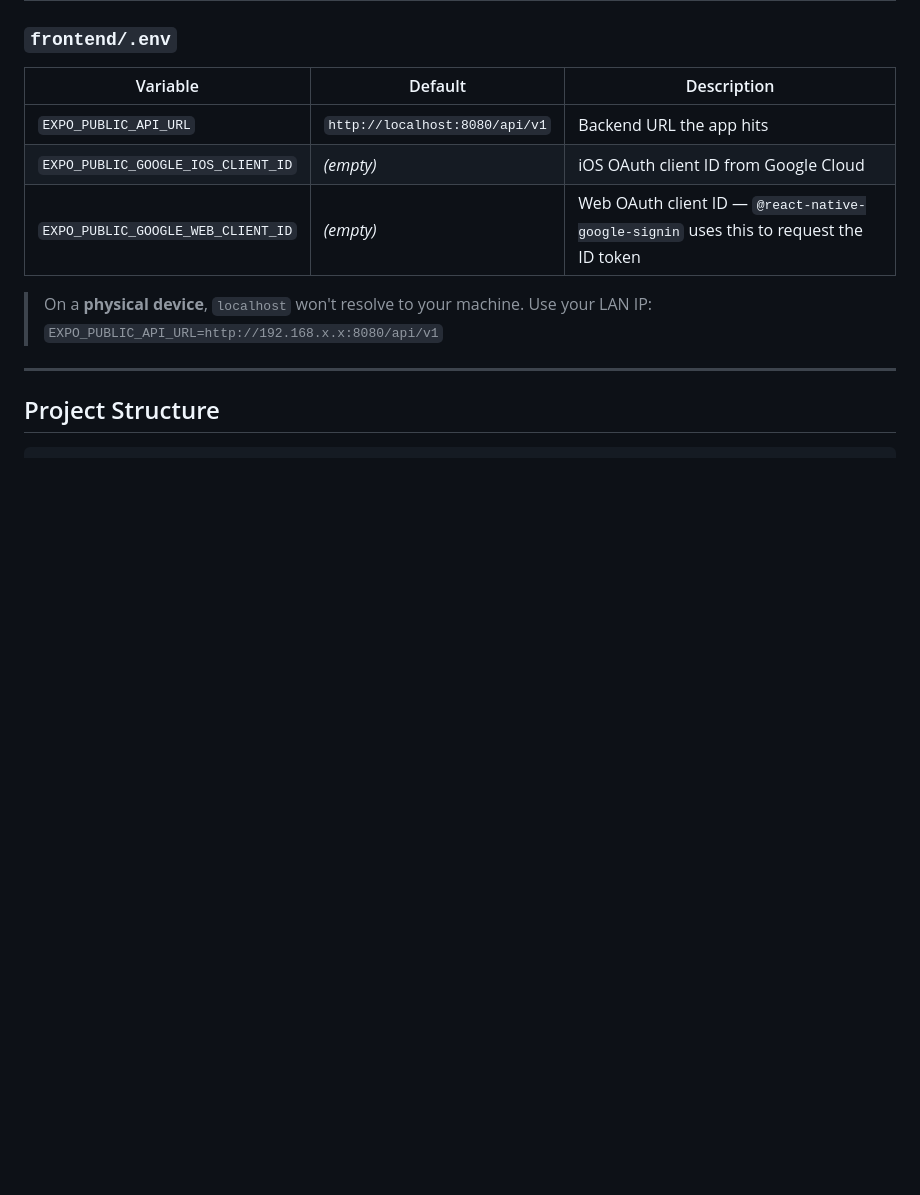
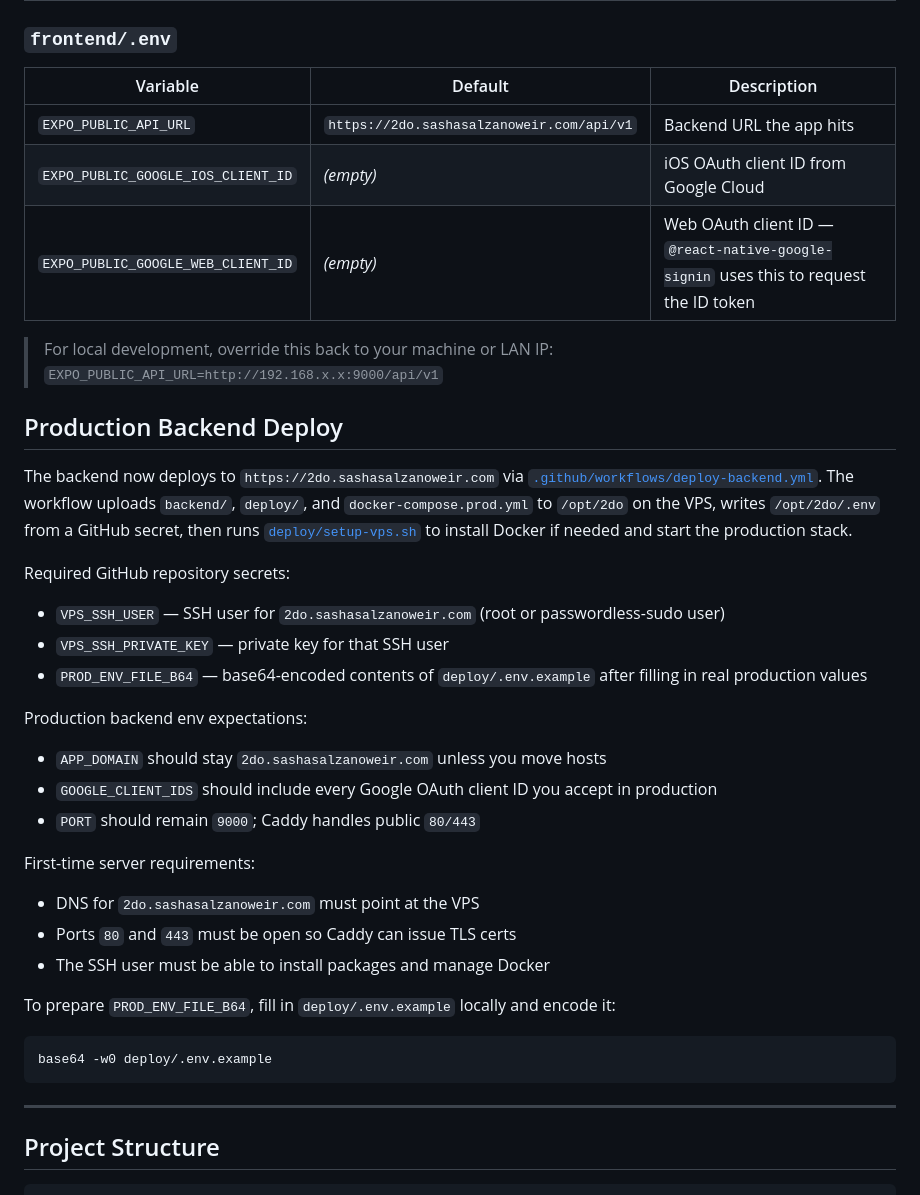
Before and after one commit to sashamorecode/2DO, a Markdown page: README.md, the part around one of its changes. Rendered like a GitHub page; blank space fills up the shorter version.

````diff
--- a/README.md
+++ b/README.md
@@ -81,12 +82,40 @@ cd frontend && npx expo start --port 9081
 
 | Variable | Default | Description |
 |---|---|---|
-| `EXPO_PUBLIC_API_URL` | `http://localhost:8080/api/v1` | Backend URL the app hits |
+| `EXPO_PUBLIC_API_URL` | `https://2do.sashasalzanoweir.com/api/v1` | Backend URL the app hits |
 | `EXPO_PUBLIC_GOOGLE_IOS_CLIENT_ID` | _(empty)_ | iOS OAuth client ID from Google Cloud |
 | `EXPO_PUBLIC_GOOGLE_WEB_CLIENT_ID` | _(empty)_ | Web OAuth client ID — `@react-native-google-signin` uses this to request the ID token |
 
-> On a **physical device**, `localhost` won't resolve to your machine. Use your LAN IP:
-> `EXPO_PUBLIC_API_URL=http://192.168.x.x:8080/api/v1`
+> For local development, override this back to your machine or LAN IP:
+> `EXPO_PUBLIC_API_URL=http://192.168.x.x:9000/api/v1`
+
+## Production Backend Deploy
+
+The backend now deploys to `https://2do.sashasalzanoweir.com` via [`.github/workflows/deploy-backend.yml`](.github/workflows/deploy-backend.yml). The workflow uploads `backend/`, `deploy/`, and `docker-compose.prod.yml` to `/opt/2do` on the VPS, writes `/opt/2do/.env` from a GitHub secret, then runs [`deploy/setup-vps.sh`](deploy/setup-vps.sh) to install Docker if needed and start the production stack.
+
+Required GitHub repository secrets:
+
+- `VPS_SSH_USER` — SSH user for `2do.sashasalzanoweir.com` (root or passwordless-sudo user)
+- `VPS_SSH_PRIVATE_KEY` — private key for that SSH user
+- `PROD_ENV_FILE_B64` — base64-encoded contents of `deploy/.env.example` after filling in real production values
+
+Production backend env expectations:
+
+- `APP_DOMAIN` should stay `2do.sashasalzanoweir.com` unless you move hosts
+- `GOOGLE_CLIENT_IDS` should include every Google OAuth client ID you accept in production
+- `PORT` should remain `9000`; Caddy handles public `80/443`
+
+First-time server requirements:
+
+- DNS for `2do.sashasalzanoweir.com` must point at the VPS
+- Ports `80` and `443` must be open so Caddy can issue TLS certs
+- The SSH user must be able to install packages and manage Docker
+
+To prepare `PROD_ENV_FILE_B64`, fill in `deploy/.env.example` locally and encode it:
+
+```bash
+base64 -w0 deploy/.env.example
+```
 
 ---
 
````
Also changed, not shown: other parts of README.md (+36 -20 lines).
